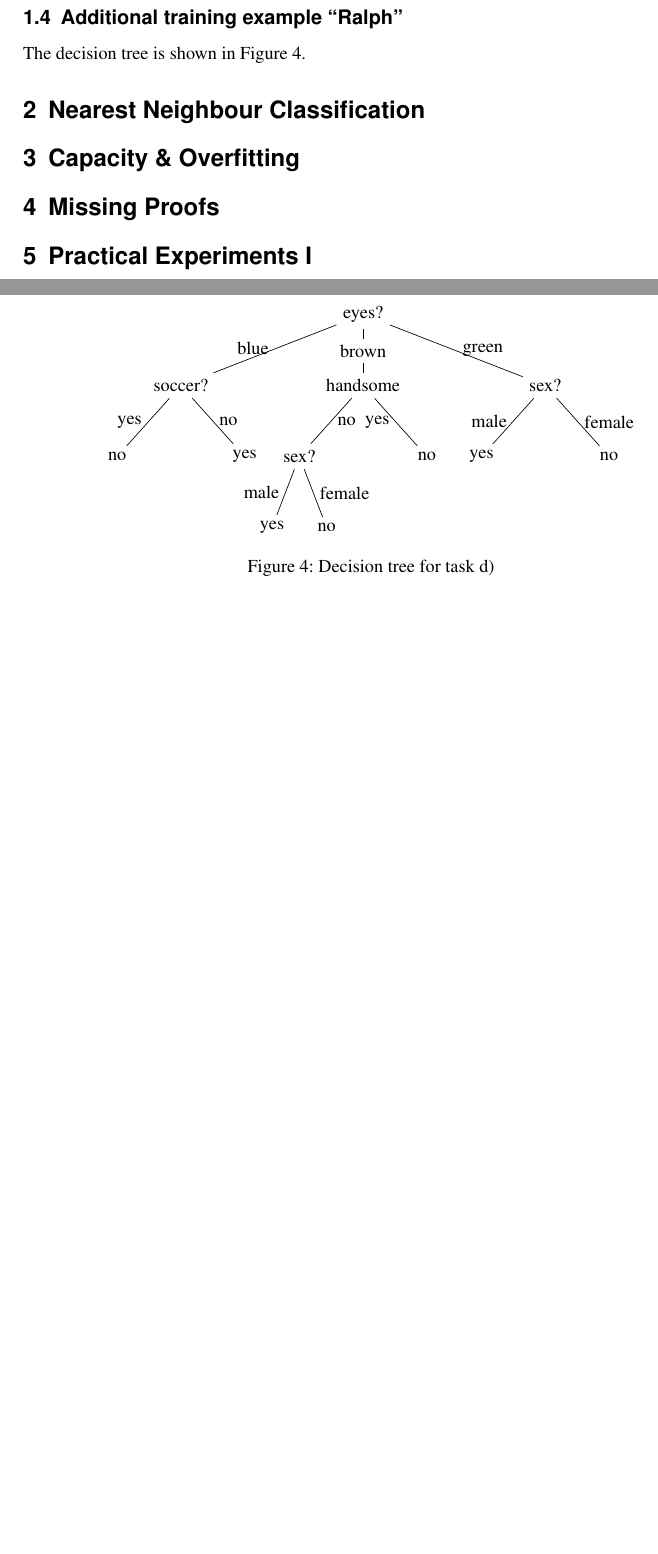
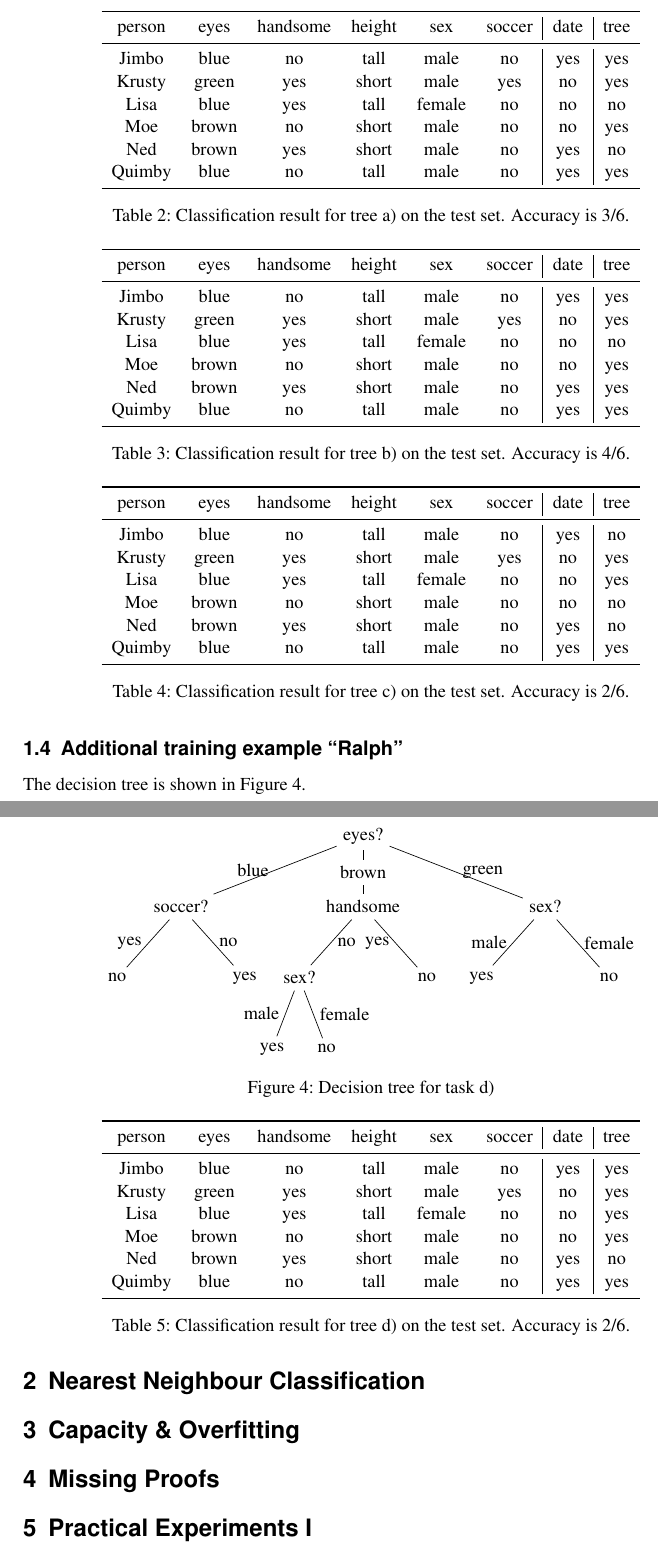
Before and after one commit to mmeidlinger/ist_ml, a LaTeX problem sheet (exercises1/solution.tex): two parts of pages 2 and 3 of 11 before the commit and two parts of pages 3 and 4 of 12 after it, joined at a grey line, cut at the place of the change, the shorter picture padded with empty space. Compiled offline with pdfLaTeX.

Commit message:
Added classification results

```diff
--- a/exercises1/solution.tex
+++ b/exercises1/solution.tex
@@ -2,7 +2,7 @@
 
 \input{setup}
 
-\title{Machine Learning}
+\title{Machine Learning SS 2014}}
 \subtitle{Exercise Sheet 1}
 
 \author{Georg Nebehay\\gnebehay@gmail.com}
@@ -75,6 +89,23 @@ The grown decision tree is shown in Figure~\ref{fig:tree-nosoccer}.
 \caption{Decision tree for task a)}
 \label{fig:tree-nosoccer}
 \end{figure}
+
+\begin{table}[h!]
+  \centering
+  \begin{tabular}{cccccc|c|c}
+    \toprule
+    person      & eyes  & handsome & height & sex    & soccer & date & tree\\
+    \midrule
+    Jimbo       & blue  & no       & tall   & male   & no     & yes & yes\\
+    Krusty      & green & yes      & short  & male   & yes    & no  & yes\\
+    Lisa        & blue  & yes      & tall   & female & no     & no  & no\\
+    Moe         & brown & no       & short  & male   & no     & no  & yes\\
+    Ned         & brown & yes      & short  & male   & no     & yes & no\\
+    Quimby      & blue  & no       & tall   & male   & no     & yes & yes\\
+    \bottomrule
+  \end{tabular}
+  \caption{Classification result for tree a) on the test set. Accuracy is 3/6.}
+\end{table}
 
 
 \subsection{Without attribute ``eyecolor''}
@@ -100,6 +131,23 @@ The decision tree is shown in Figure~\ref{fig:tree-noeyes}.
 \label{fig:tree-noeyes}
 \end{figure}
 
+\begin{table}[h!]
+  \centering
+  \begin{tabular}{cccccc|c|c}
+    \toprule
+    person      & eyes  & handsome & height & sex    & soccer & date & tree\\
+    \midrule
+    Jimbo       & blue  & no       & tall   & male   & no     & yes & yes\\
+    Krusty      & green & yes      & short  & male   & yes    & no  & yes\\
+    Lisa        & blue  & yes      & tall   & female & no     & no  & no \\
+    Moe         & brown & no       & short  & male   & no     & no  & yes\\
+    Ned         & brown & yes      & short  & male   & no     & yes & yes\\
+    Quimby      & blue  & no       & tall   & male   & no     & yes & yes\\
+    \bottomrule
+  \end{tabular}
+  \caption{Classification result for tree b) on the test set. Accuracy is 4/6.}
+\end{table}
+
 \subsection{Itchy has label ``no''}
 
 The decision tree is shown in Figure~\ref{fig:tree-itchyno}.
@@ -122,6 +170,23 @@ The decision tree is shown in Figure~\ref{fig:tree-itchyno}.
 \caption{Decision tree for task c)}
 \label{fig:tree-itchyno}
 \end{figure}
+
+\begin{table}[h!]
+  \centering
+  \begin{tabular}{cccccc|c|c}
+    \toprule
+    person      & eyes  & handsome & height & sex    & soccer & date & tree\\
+    \midrule
+    Jimbo       & blue  & no       & tall   & male   & no     & yes & no \\
+    Krusty      & green & yes      & short  & male   & yes    & no  & yes\\
+    Lisa        & blue  & yes      & tall   & female & no     & no  & yes\\
+    Moe         & brown & no       & short  & male   & no     & no  & no \\
+    Ned         & brown & yes      & short  & male   & no     & yes & no \\
+    Quimby      & blue  & no       & tall   & male   & no     & yes & yes\\
+    \bottomrule
+  \end{tabular}
+  \caption{Classification result for tree c) on the test set. Accuracy is 2/6.}
+\end{table}
 
 \subsection{Additional training example ``Ralph''}
 
@@ -152,6 +217,23 @@ The decision tree is shown in Figure~\ref{fig:tree-ralph}.
 \label{fig:tree-ralph}
 \end{figure}
 
+\begin{table}[h!]
+  \centering
+  \begin{tabular}{cccccc|c|c}
+    \toprule
+    person      & eyes  & handsome & height & sex    & soccer & date & tree\\
+    \midrule
+    Jimbo       & blue  & no       & tall   & male   & no     & yes & yes\\
+    Krusty      & green & yes      & short  & male   & yes    & no  & yes\\
+    Lisa        & blue  & yes      & tall   & female & no     & no  & yes\\
+    Moe         & brown & no       & short  & male   & no     & no  & yes\\
+    Ned         & brown & yes      & short  & male   & no     & yes & no \\
+    Quimby      & blue  & no       & tall   & male   & no     & yes & yes\\
+    \bottomrule
+  \end{tabular}
+  \caption{Classification result for tree d) on the test set. Accuracy is 2/6.}
+\end{table}
+
 \section{Nearest Neighbour Classification}
 \section{Capacity \& Overfitting}
 \section{Missing Proofs}
```
Also changed, not shown: exercises1/solution.tex (24 more changed lines).
